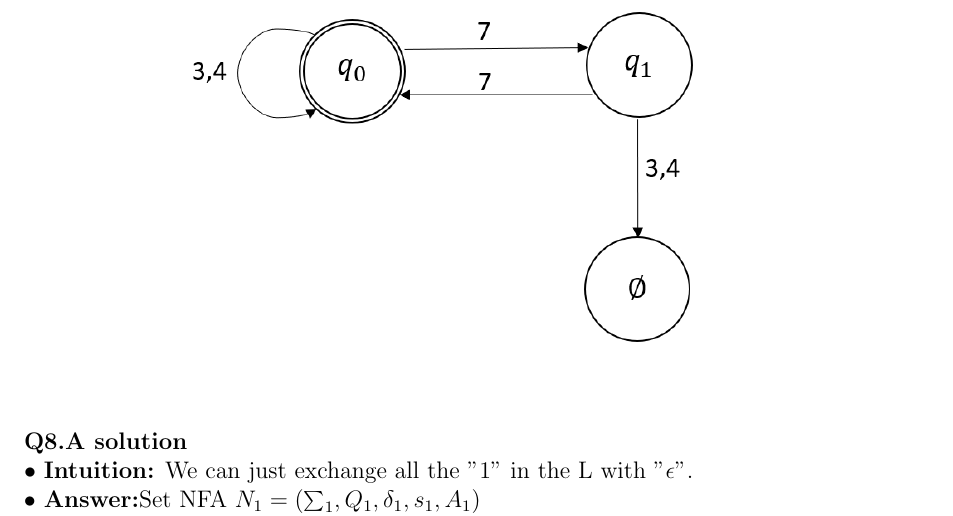
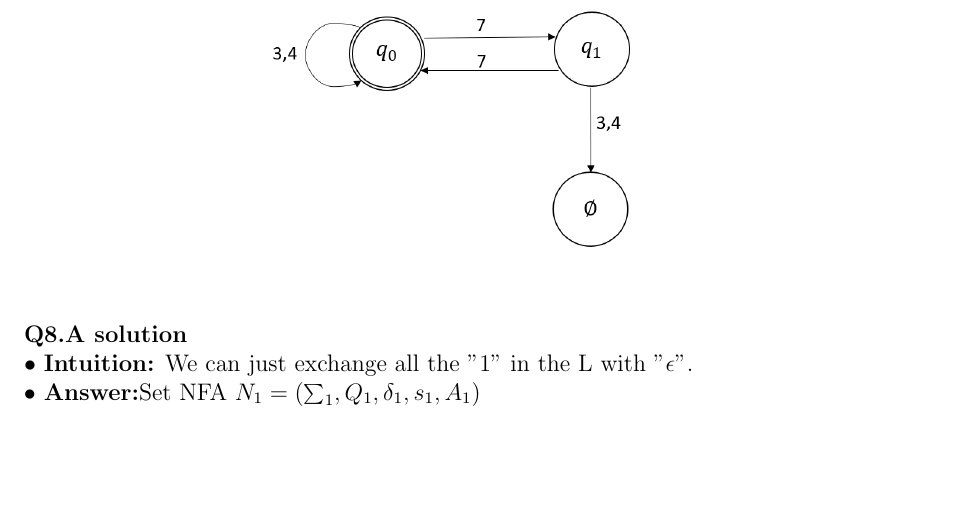
Before and after one commit to hthuz/ece374, a LaTeX problem sheet (hw3/hw3_sol.tex): part of page 3 of 6 before the commit and part of page 3 of 5 after it, cut so that both start at the same text, the shorter picture padded with empty space. Compiled offline with pdfLaTeX.

Commit message:
hw3 typesetting Q7 Q8

```diff
--- a/hw3/hw3_sol.tex
+++ b/hw3/hw3_sol.tex
@@ -76,7 +76,7 @@ The folling NFA accepts the language. $q_0$ means maximal substring of consecuti
 
 \begin{figure}[hbt!]
 	\centering
-	\includegraphics[width = 0.7\textwidth]{Q-7E}
+	\includegraphics[width = 0.5\textwidth]{Q-7E}
 \end{figure}
 
 \question{8.A}\\
```
